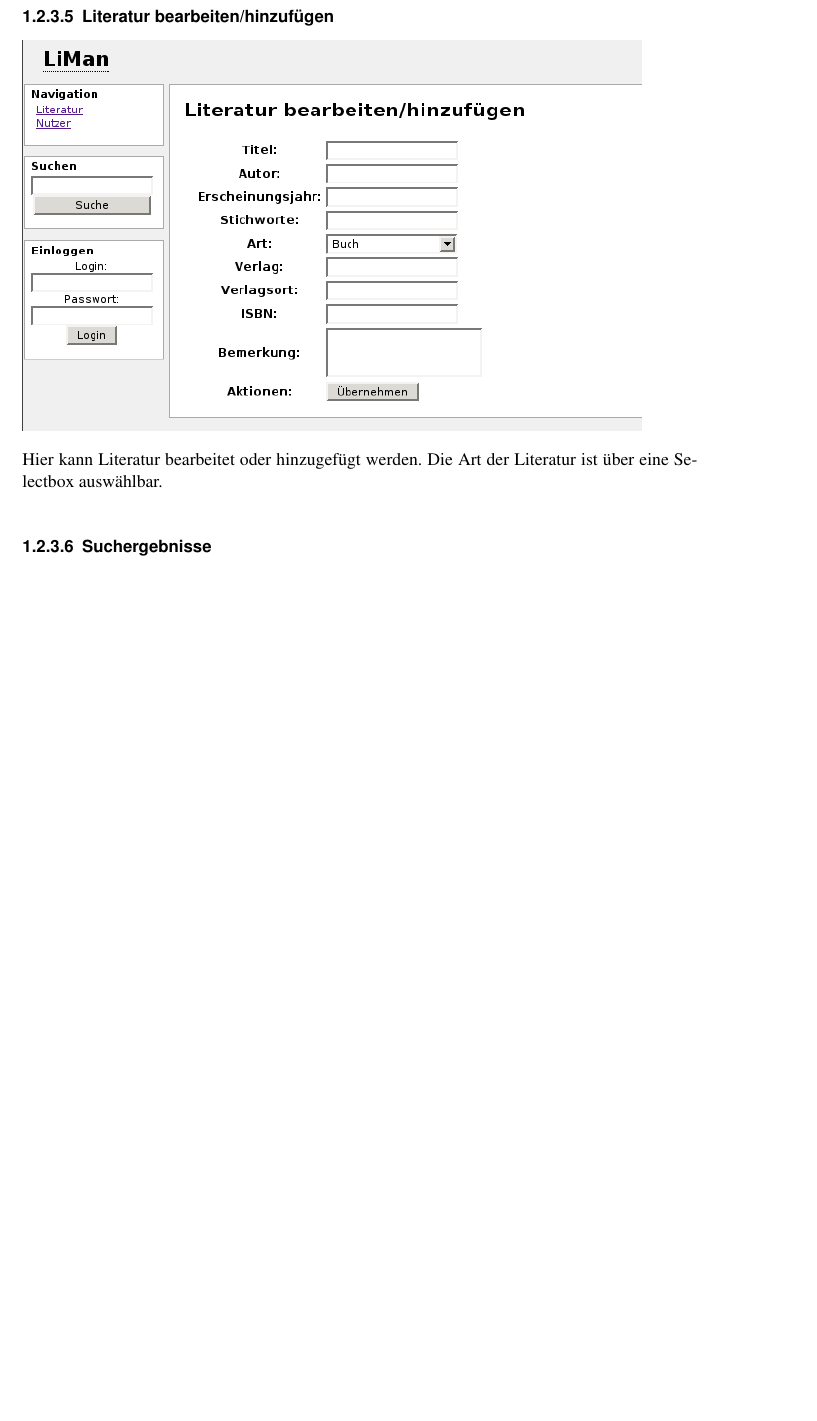
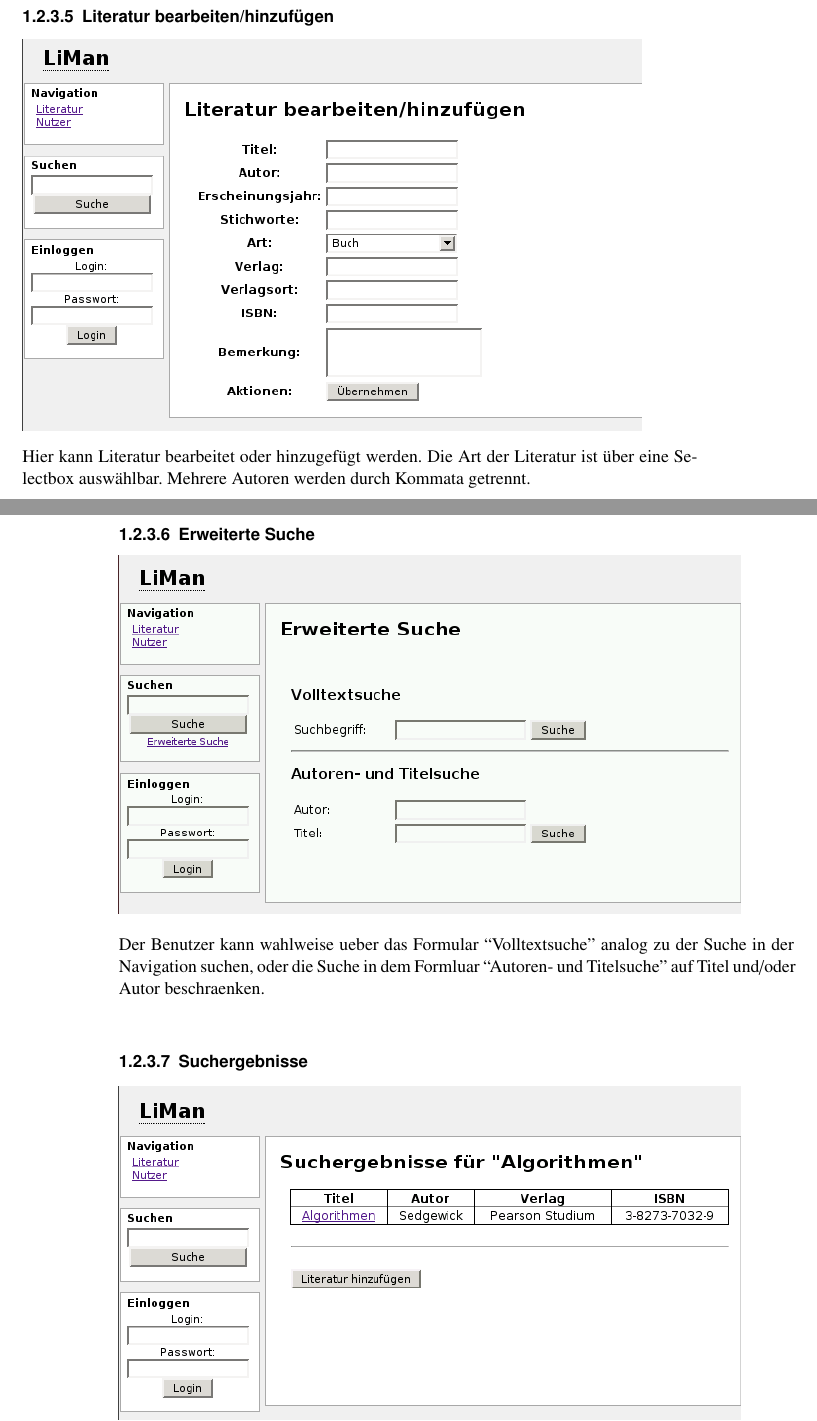
Before and after one commit to BackupTheBerlios/liman-svn, a LaTeX document (trunk/docs/beleg1/teilbeleg1.tex, which reads trunk/docs/beleg1/funktionelle_anforderungen.tex): part of page 25 of 35 before the commit and two parts of pages 25 and 26 of 36 after it, the two joined at a grey line, cut so that both start at the same text, the shorter picture padded with empty space. Compiled offline with pdfLaTeX.

Commit message:
- Dokumentation "Erweiterte Suche"

```diff
--- a/trunk/docs/beleg1/funktionelle_anforderungen.tex
+++ b/trunk/docs/beleg1/funktionelle_anforderungen.tex
@@ -232,7 +232,13 @@ Bearbeiten/l"oschen oder Kommentare hinzuf"ugen/l"oschen.
 \includegraphics[scale=0.6]{litmod.png}
 
 Hier kann Literatur bearbeitet oder hinzugef"ugt werden. Die Art der Literatur ist "uber eine Selectbox ausw"ahlbar.
+Mehrere Autoren werden durch Kommata getrennt.
+\newpage
+\subsubsection{Erweiterte Suche}
+\includegraphics[scale=0.6]{searchmore.png}
 
+Der Benutzer kann wahlweise ueber das Formular ``Volltextsuche'' analog zu der Suche in der Navigation suchen, oder die Suche
+in dem Formluar ``Autoren- und Titelsuche'' auf Titel und/oder Autor beschraenken.
 \subsubsection{Suchergebnisse}
 \includegraphics[scale=0.6]{search.png}
 
```
Also changed, not shown: trunk/docs/beleg1/navigation.png, trunk/docs/beleg1/searchmore.png (added).
